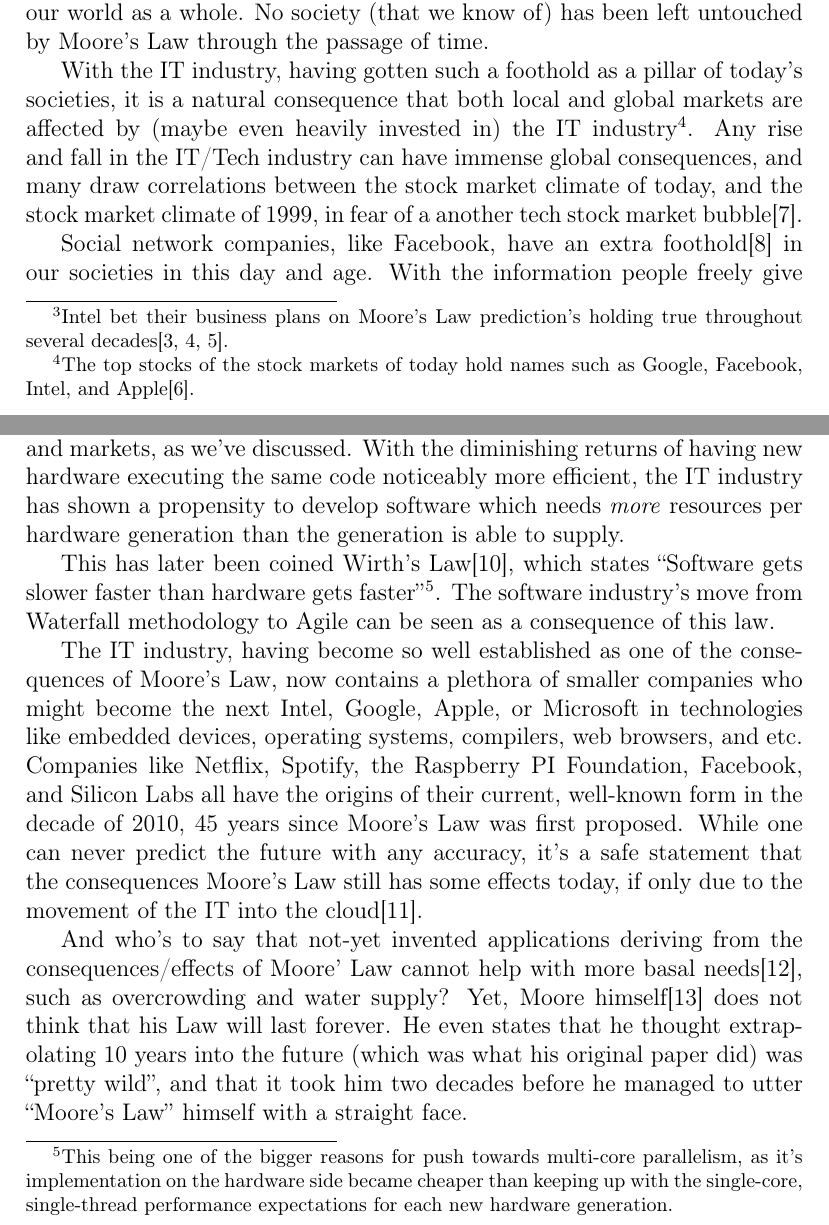
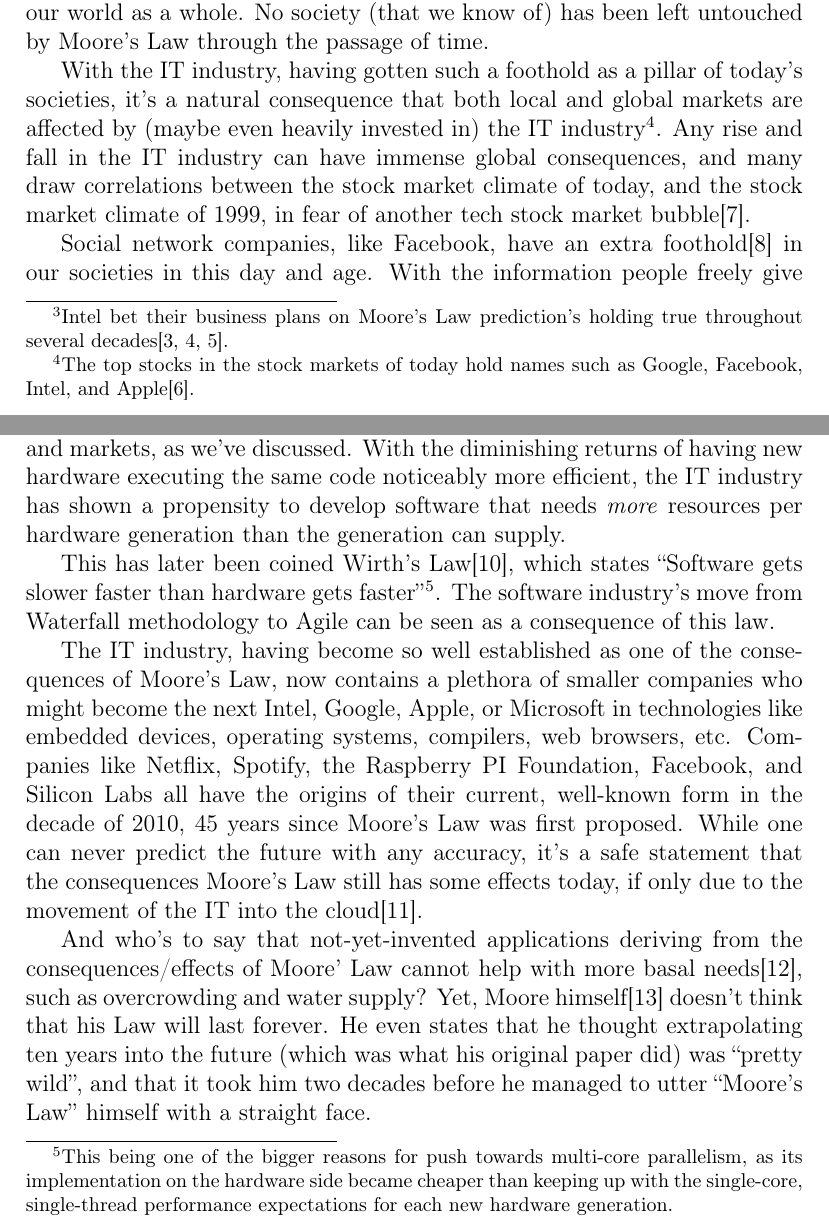
Before and after one commit to x10an14/ttm4165, a LaTeX document (report.tex): two parts of pages 2 and 3 of 5, joined at a grey line, cut so that both start at the same text. Compiled offline with pdfLaTeX.

Commit message:
Revision three.
Grammarly.

```diff
--- a/report.tex
+++ b/report.tex
@@ -40,8 +40,8 @@ Thus, older generation computer hardware has become ubiquitous, having a big imp
 From the rich Western societies, `till the poorest villages in Africa, the spread of the Internet, not to mention computerized appliances (of which the smart-phone is a great late example of), the consequential effects of Moore's Law has transformed our world as a whole.
 No society (that we know of) has been left untouched by Moore's Law through the passage of time.
 
-With the IT industry, having gotten such a foothold as a pillar of today's societies, it is a natural consequence that both local and global markets are affected by (maybe even heavily invested in) the IT industry\footnote{The top stocks of the stock markets of today hold names such as Google, Facebook, Intel, and Apple\cite{ITstockMarkets}.}.
-Any rise and fall in the IT/Tech industry can have immense global consequences, and many draw correlations between the stock market climate of today, and the stock market climate of 1999, in fear of a another tech stock market bubble\cite{TechBubbleBursting}.
+With the IT industry, having gotten such a foothold as a pillar of today's societies, it's a natural consequence that both local and global markets are affected by (maybe even heavily invested in) the IT industry\footnote{The top stocks in the stock markets of today hold names such as Google, Facebook, Intel, and Apple\cite{ITstockMarkets}.}.
+Any rise and fall in the IT industry can have immense global consequences, and many draw correlations between the stock market climate of today, and the stock market climate of 1999, in fear of another tech stock market bubble\cite{TechBubbleBursting}.
 
 Social network companies, like Facebook, have an extra foothold\cite{FacebookInternetAfrica} in our societies in this day and age.
 With the information people freely give (and some information Facebook attempts to force people to give\cite{FacebookRealNamePolicyConsequences}), the consequences if the information held by the company ended up in the wrong hands, becoming maliciously used, could spell societal disaster.
@@ -51,16 +51,16 @@ Unsuspecting employees, friends, family members have been fired, ostracized, and
 \section*{The continuing consequences and effects of Moore's Law going forward}
 
 Post-2000, Moore's Law has heavily affected the IT industry, our societies, and markets, as we've discussed.
-With the diminishing returns of having new hardware executing the same code noticeably more efficient, the IT industry has shown a propensity to develop software which needs \emph{more} resources per hardware generation than the generation is able to supply.
+With the diminishing returns of having new hardware executing the same code noticeably more efficient, the IT industry has shown a propensity to develop software that needs \emph{more} resources per hardware generation than the generation can supply.
 
-This has later been coined Wirth's Law\cite{TheGreatMoore'sLawCompensator}, which states ``Software gets slower faster than hardware gets faster''\footnote{This being one of the bigger reasons for push towards multi-core parallelism, as it's implementation on the hardware side became cheaper than keeping up with the single-core, single-thread performance expectations for each new hardware generation.}.
+This has later been coined Wirth's Law\cite{TheGreatMoore'sLawCompensator}, which states ``Software gets slower faster than hardware gets faster''\footnote{This being one of the bigger reasons for push towards multi-core parallelism, as its implementation on the hardware side became cheaper than keeping up with the single-core, single-thread performance expectations for each new hardware generation.}.
 The software industry's move from Waterfall methodology to Agile can be seen as a consequence of this law.
 
-The IT industry, having become so well established as one of the consequences of Moore's Law, now contains a plethora of smaller companies who might become the next Intel, Google, Apple, or Microsoft in technologies like embedded devices, operating systems, compilers, web browsers, and etc.
+The IT industry, having become so well established as one of the consequences of Moore's Law, now contains a plethora of smaller companies who might become the next Intel, Google, Apple, or Microsoft in technologies like embedded devices, operating systems, compilers, web browsers, etc.
 Companies like Netflix, Spotify, the Raspberry PI Foundation, Facebook, and Silicon Labs all have the origins of their current, well-known form in the decade of 2010, 45 years since Moore's Law was first proposed.
 While one can never predict the future with any accuracy, it's a safe statement that the consequences Moore's Law still has some effects today, if only due to the movement of the IT into the cloud\cite{Moore'sLawCloudPricing}.
 
-And who's to say that not-yet invented applications deriving from the consequences/effects of Moore' Law cannot help with more basal needs\cite{Moore'sLawTurns50}, such as overcrowding and water supply?
-Yet, Moore himself\cite{MooreSpeculates} does not think that his Law will last forever.
-He even states that he thought extrapolating 10 years into the future (which was what his original paper did) was ``pretty wild'', and that it took him two decades before he managed to utter ``Moore's Law'' himself with a straight face.
+And who's to say that not-yet-invented applications deriving from the consequences/effects of Moore' Law cannot help with more basal needs\cite{Moore'sLawTurns50}, such as overcrowding and water supply?
+Yet, Moore himself\cite{MooreSpeculates} doesn't think that his Law will last forever.
+He even states that he thought extrapolating ten years into the future (which was what his original paper did) was ``pretty wild'', and that it took him two decades before he managed to utter ``Moore's Law'' himself with a straight face.
 
```
Also changed, not shown: report.tex (6 more changed lines).
